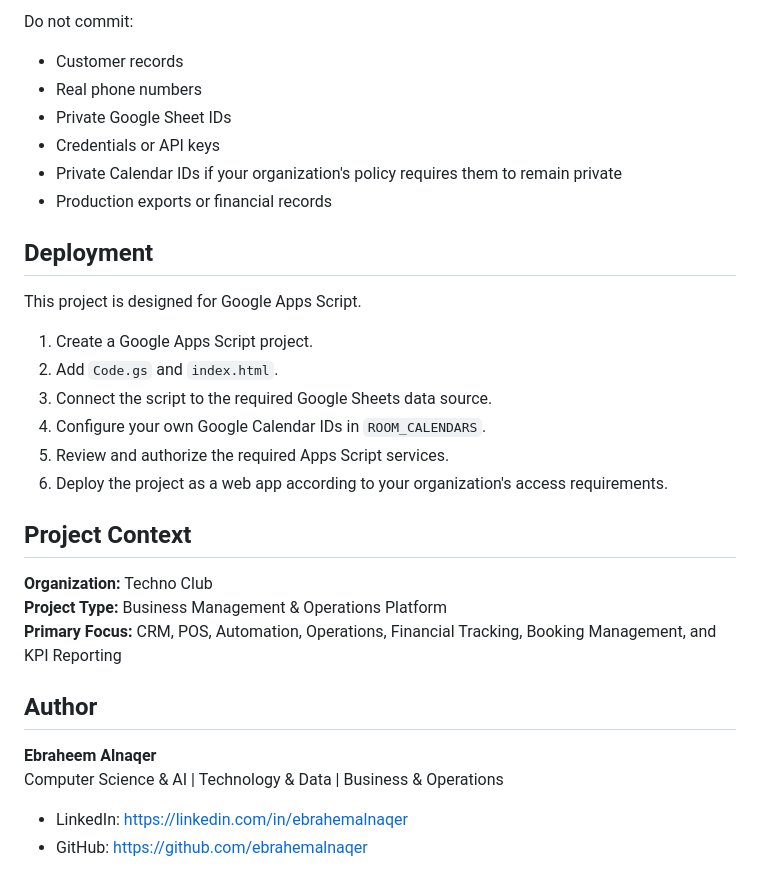
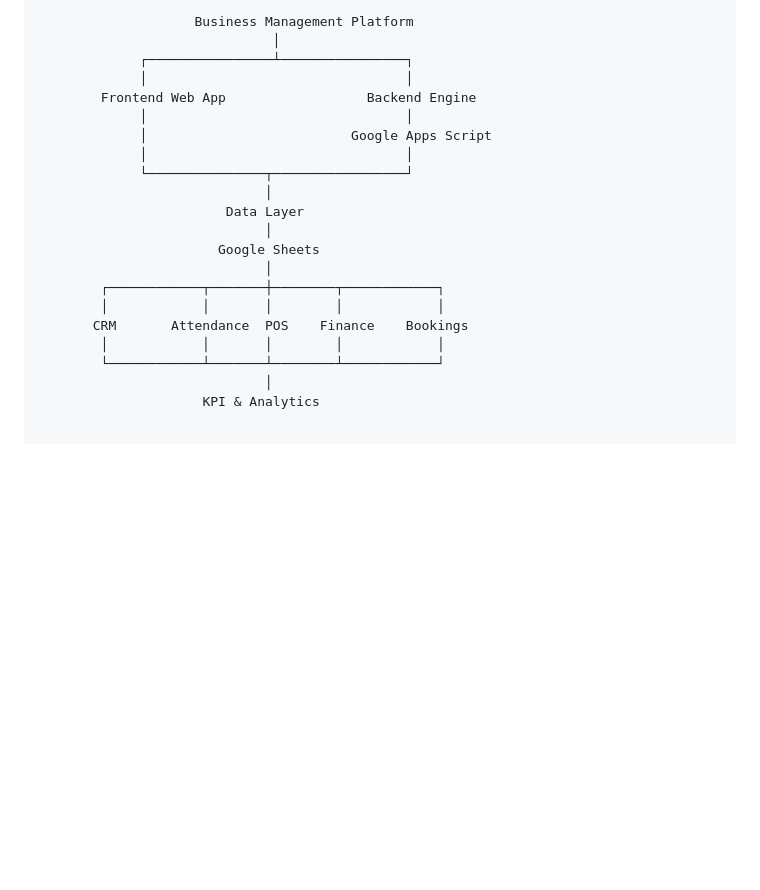
Before and after one commit to ebrahemalnaqer/business-management-platform, a Markdown page: README.md, the part around one of its changes. Drawn GitHub-style; blank space fills up the shorter version.

```diff
--- a/README.md
+++ b/README.md
@@ -92,33 +97,21 @@ For security and privacy, environment-specific Google Calendar IDs are replaced
-Do not commit:
-
-- Customer records
-- Real phone numbers
-- Private Google Sheet IDs
-- Credentials or API keys
-- Private Calendar IDs if your organization's policy requires them to remain private
-- Production exports or financial records
-
-## Deployment
-
-This project is designed for Google Apps Script.
-
-1. Create a Google Apps Script project.
-2. Add `Code.gs` and `index.html`.
-3. Connect the script to the required Google Sheets data source.
-4. Configure your own Google Calendar IDs in `ROOM_CALENDARS`.
-5. Review and authorize the required Apps Script services.
-6. Deploy the project as a web app according to your organization's access requirements.
-
-## Project Context
-
-**Organization:** Techno Club
-**Project Type:** Business Management & Operations Platform
-**Primary Focus:** CRM, POS, Automation, Operations, Financial Tracking, Booking Management, and KPI Reporting
-
-## Author
-
-**Ebraheem Alnaqer**
-Computer Science & AI | Technology & Data | Business & Operations
-
-- LinkedIn: https://linkedin.com/in/ebrahemalnaqer
-- GitHub: https://github.com/ebrahemalnaqer
+                    Business Management Platform
+                              │
+             ┌────────────────┴────────────────┐
+             │                                 │
+        Frontend Web App                  Backend Engine
+             │                                 │
+             │                          Google Apps Script
+             │                                 │
+             └───────────────┬─────────────────┘
+                             │
+                        Data Layer
+                             │
+                       Google Sheets
+                             │
+        ┌────────────┬───────┼────────┬────────────┐
+        │            │       │        │            │
+       CRM       Attendance  POS    Finance    Bookings
+        │            │       │        │            │
+        └────────────┴───────┴────────┴────────────┘
+                             │
+                     KPI & Analytics
```
Also changed, not shown: other parts of README.md (+87 -82 lines).
